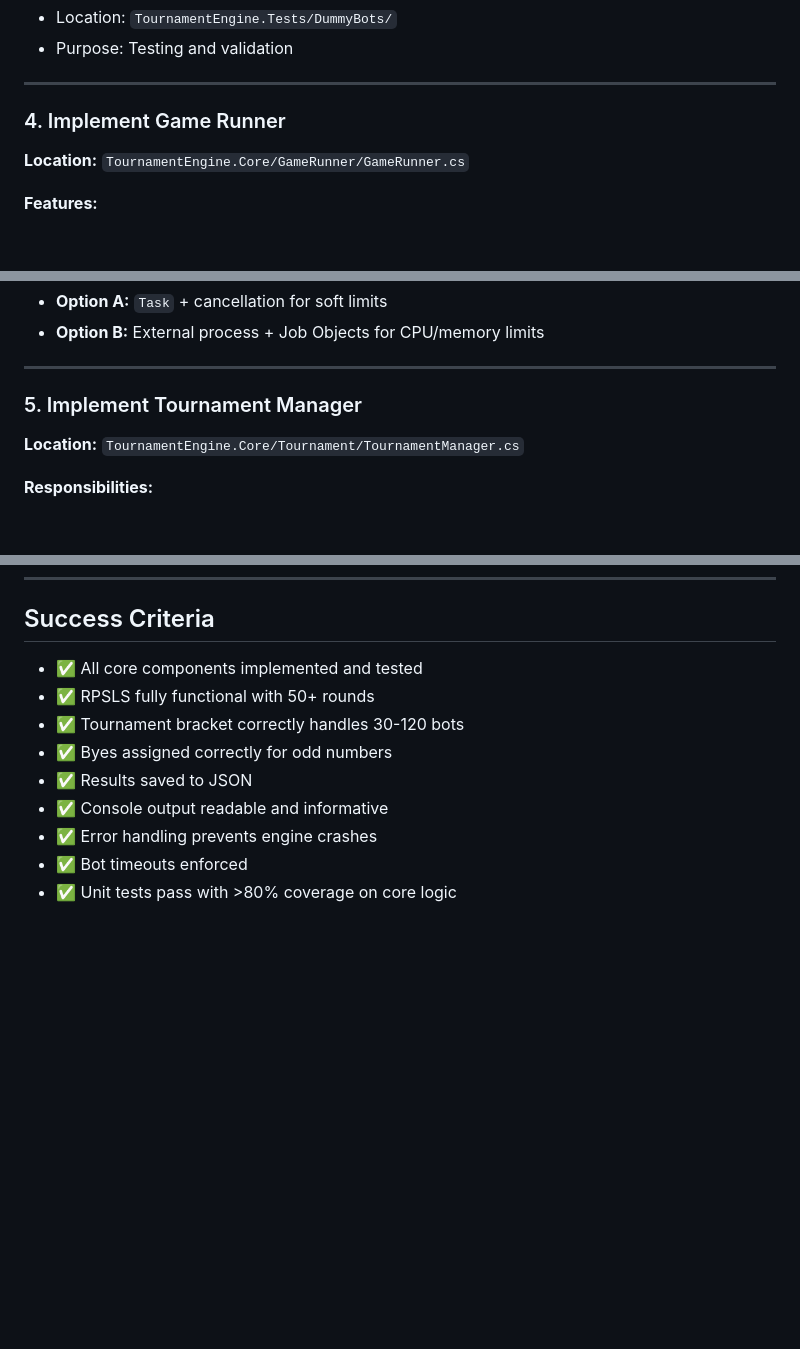
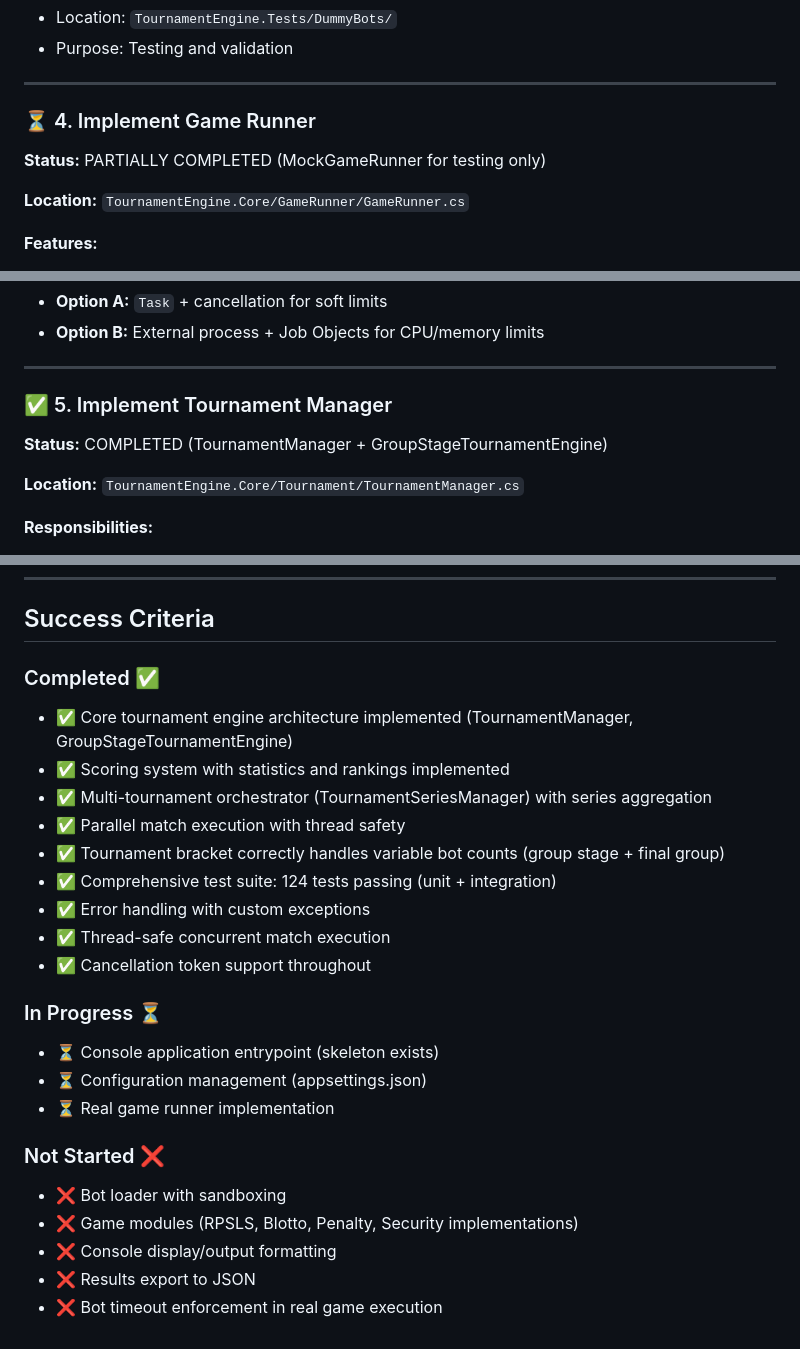
Before and after one commit to inbar-marom/TournamentWorkshop, a Markdown page: docs/03-Implementation-Plan.md, 3 parts joined by grey strips. Rendered like a GitHub page; blank space fills up the shorter version.

```diff
--- a/docs/03-Implementation-Plan.md
+++ b/docs/03-Implementation-Plan.md
@@ -50,7 +66,9 @@ Build the Tournament Engine in C# as a console application with clean components
 
 ---
 
-### 4. Implement Game Runner
+### ⏳ 4. Implement Game Runner
+
+**Status:** PARTIALLY COMPLETED (MockGameRunner for testing only)
 
 **Location:** `TournamentEngine.Core/GameRunner/GameRunner.cs`
 
@@ -65,7 +83,9 @@ Build the Tournament Engine in C# as a console application with clean components
 
 ---
 
-### 5. Implement Tournament Manager
+### ✅ 5. Implement Tournament Manager
+
+**Status:** COMPLETED (TournamentManager + GroupStageTournamentEngine)
 
 **Location:** `TournamentEngine.Core/Tournament/TournamentManager.cs`
 
@@ -286,12 +324,25 @@ TournamentEngine.Tests
 
 ## Success Criteria
 
-- ✅ All core components implemented and tested
-- ✅ RPSLS fully functional with 50+ rounds
-- ✅ Tournament bracket correctly handles 30-120 bots
-- ✅ Byes assigned correctly for odd numbers
-- ✅ Results saved to JSON
-- ✅ Console output readable and informative
-- ✅ Error handling prevents engine crashes
-- ✅ Bot timeouts enforced
-- ✅ Unit tests pass with >80% coverage on core logic
+### Completed ✅
+- ✅ Core tournament engine architecture implemented (TournamentManager, GroupStageTournamentEngine)
+- ✅ Scoring system with statistics and rankings implemented
+- ✅ Multi-tournament orchestrator (TournamentSeriesManager) with series aggregation
+- ✅ Parallel match execution with thread safety
+- ✅ Tournament bracket correctly handles variable bot counts (group stage + final group)
+- ✅ Comprehensive test suite: 124 tests passing (unit + integration)
+- ✅ Error handling with custom exceptions
+- ✅ Thread-safe concurrent match execution
+- ✅ Cancellation token support throughout
+
+### In Progress ⏳
+- ⏳ Console application entrypoint (skeleton exists)
+- ⏳ Configuration management (appsettings.json)
+- ⏳ Real game runner implementation
+
+### Not Started ❌
+- ❌ Bot loader with sandboxing
+- ❌ Game modules (RPSLS, Blotto, Penalty, Security implementations)
+- ❌ Console display/output formatting
+- ❌ Results export to JSON
+- ❌ Bot timeout enforcement in real game execution
```
Also changed, not shown: other parts of docs/03-Implementation-Plan.md (+46 -12 lines).
